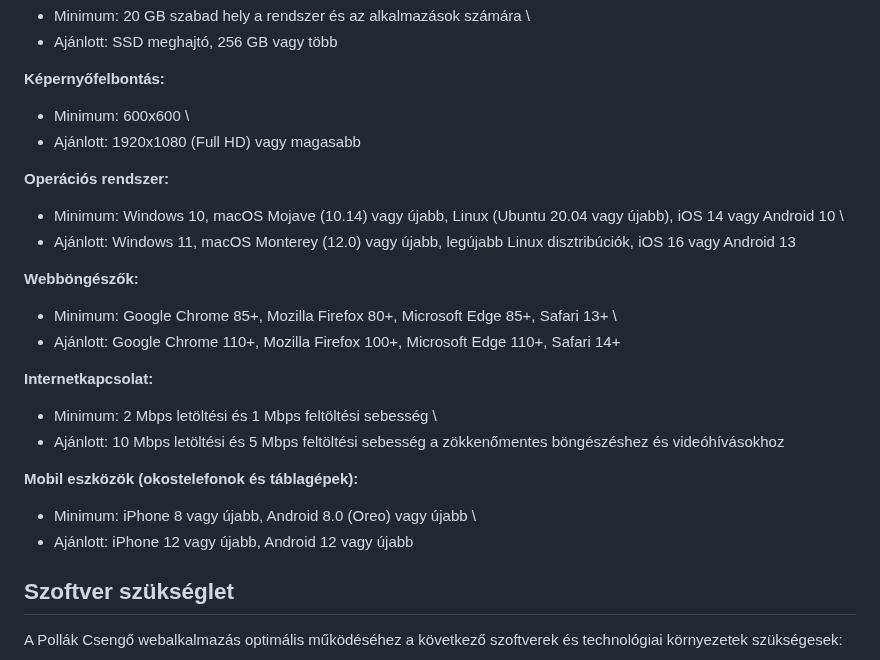
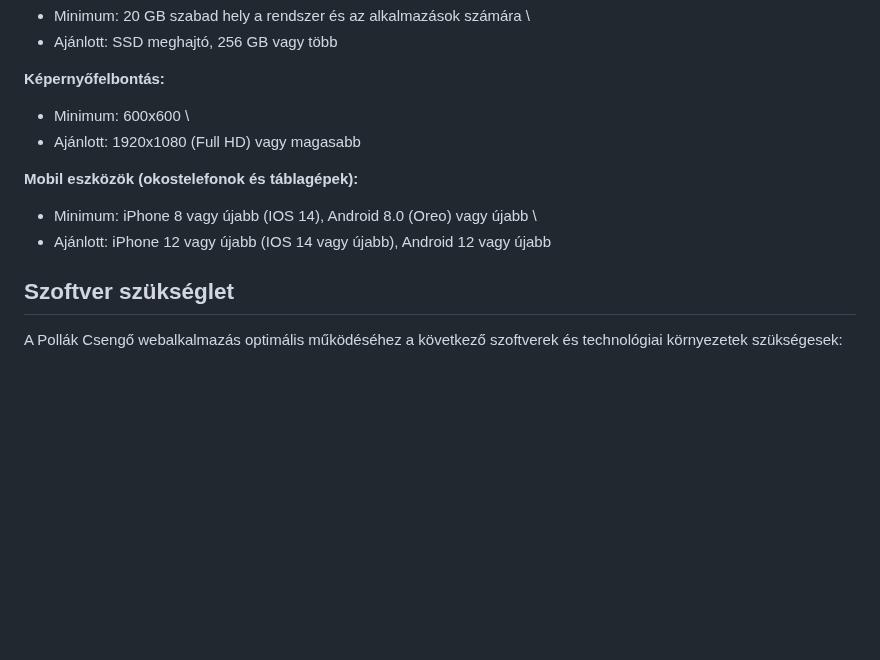
Before and after one commit to TGyAkos/csengo-ts, a Markdown page: docs/felhasznaloi.md, the part around one of its changes. Rendered like a GitHub page; blank space fills up the shorter version.

```diff
--- a/docs/felhasznaloi.md
+++ b/docs/felhasznaloi.md
@@ -45,26 +45,10 @@ A Pollák Csengő webalkamazás viszonylag mérsékelt hardverigényekkel rendel
 - Minimum: 600x600 \
 - Ajánlott: 1920x1080 (Full HD) vagy magasabb
 
-**Operációs rendszer:**
-
-- Minimum: Windows 10, macOS Mojave (10.14) vagy újabb, Linux (Ubuntu 20.04 vagy újabb), iOS 14 vagy Android 10 \
-- Ajánlott: Windows 11, macOS Monterey (12.0) vagy újabb, legújabb Linux disztribúciók, iOS 16 vagy Android 13
-
-**Webböngészők:**
-
-- Minimum: Google Chrome 85+, Mozilla Firefox 80+, Microsoft Edge 85+, Safari 13+ \
-- Ajánlott: Google Chrome 110+, Mozilla Firefox 100+, Microsoft Edge 110+, Safari 14+
-
-**Internetkapcsolat:**
-
-- Minimum: 2 Mbps letöltési és 1 Mbps feltöltési sebesség \
-- Ajánlott: 10 Mbps letöltési és 5 Mbps feltöltési sebesség a zökkenőmentes böngészéshez és videóhívásokhoz
-
 **Mobil eszközök (okostelefonok és táblagépek):**
 
-- Minimum: iPhone 8 vagy újabb, Android 8.0 (Oreo) vagy újabb \
-- Ajánlott: iPhone 12 vagy újabb, Android 12 vagy újabb
-
+- Minimum: iPhone 8 vagy újabb (IOS 14), Android 8.0 (Oreo) vagy újabb \
+- Ajánlott: iPhone 12 vagy újabb (IOS 14 vagy újabb), Android 12 vagy újabb
 
 ## Szoftver szükséglet
 
```
Also changed, not shown: other parts of docs/felhasznaloi.md (+4 -4 lines).
